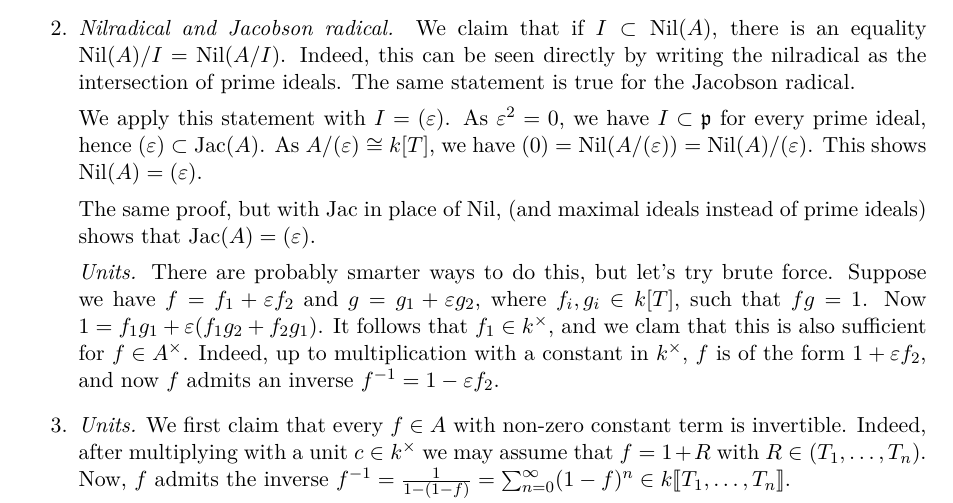
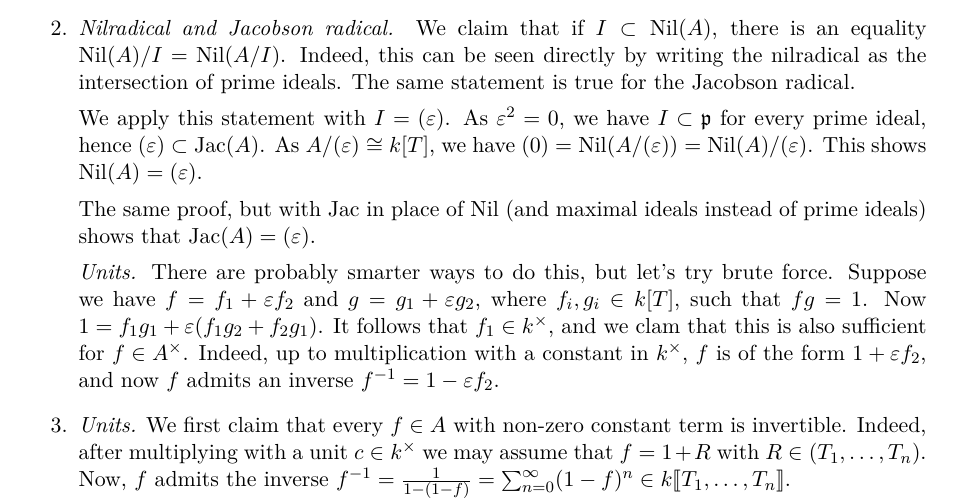
Before and after one commit to mvconsbruch/Alg1, a LaTeX document (Sheet01/Sheet01.tex): part of page 1 of 4, cut so that both start at the same text. Compiled offline with pdfLaTeX.

Commit message:
forgot to compile

```diff
--- a/Sheet01/Sheet01.tex
+++ b/Sheet01/Sheet01.tex
@@ -51,8 +51,8 @@ ring $A$ below:
         $(0) = \Nil(A/(\varepsilon)) = \Nil(A) / (\varepsilon)$. This shows
         $\Nil(A) = (\varepsilon)$.
 
-        The same proof, but with $\Jac$ in place of $\Nil$, (and maximal ideals instead of
-        prime ideals) shows that $\Jac(A) = (\varepsilon)$.
+        The same proof, but with $\Jac$ in place of $\Nil$ (and maximal ideals
+        instead of prime ideals) shows that $\Jac(A) = (\varepsilon)$.
 
         \textit{Units.} There are probably smarter ways to do this, but let's try
         brute force. Suppose we have $f = f_1 + \varepsilon f_2$ and
```
Also changed, not shown: Sheet01/Sheet01.pdf.
